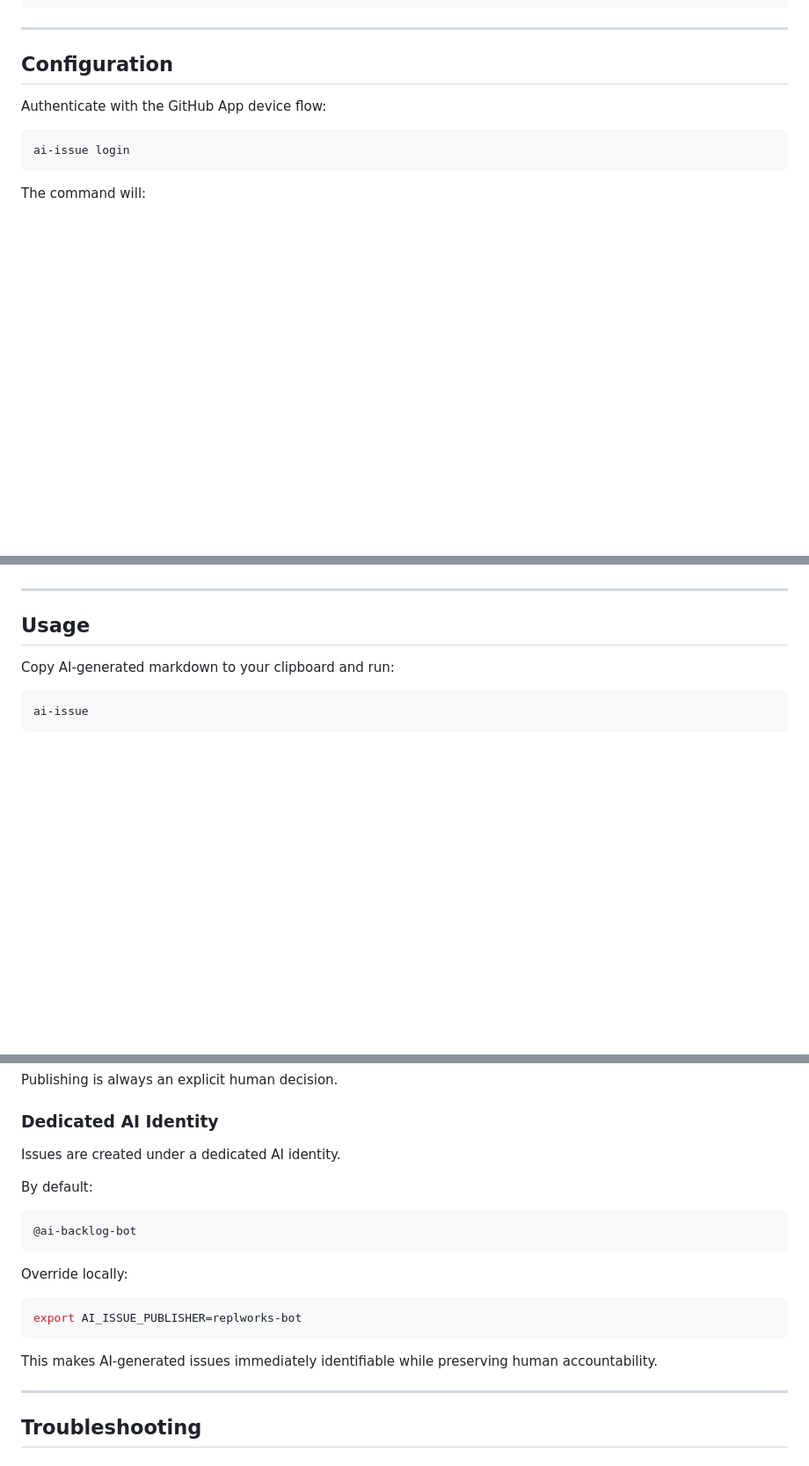
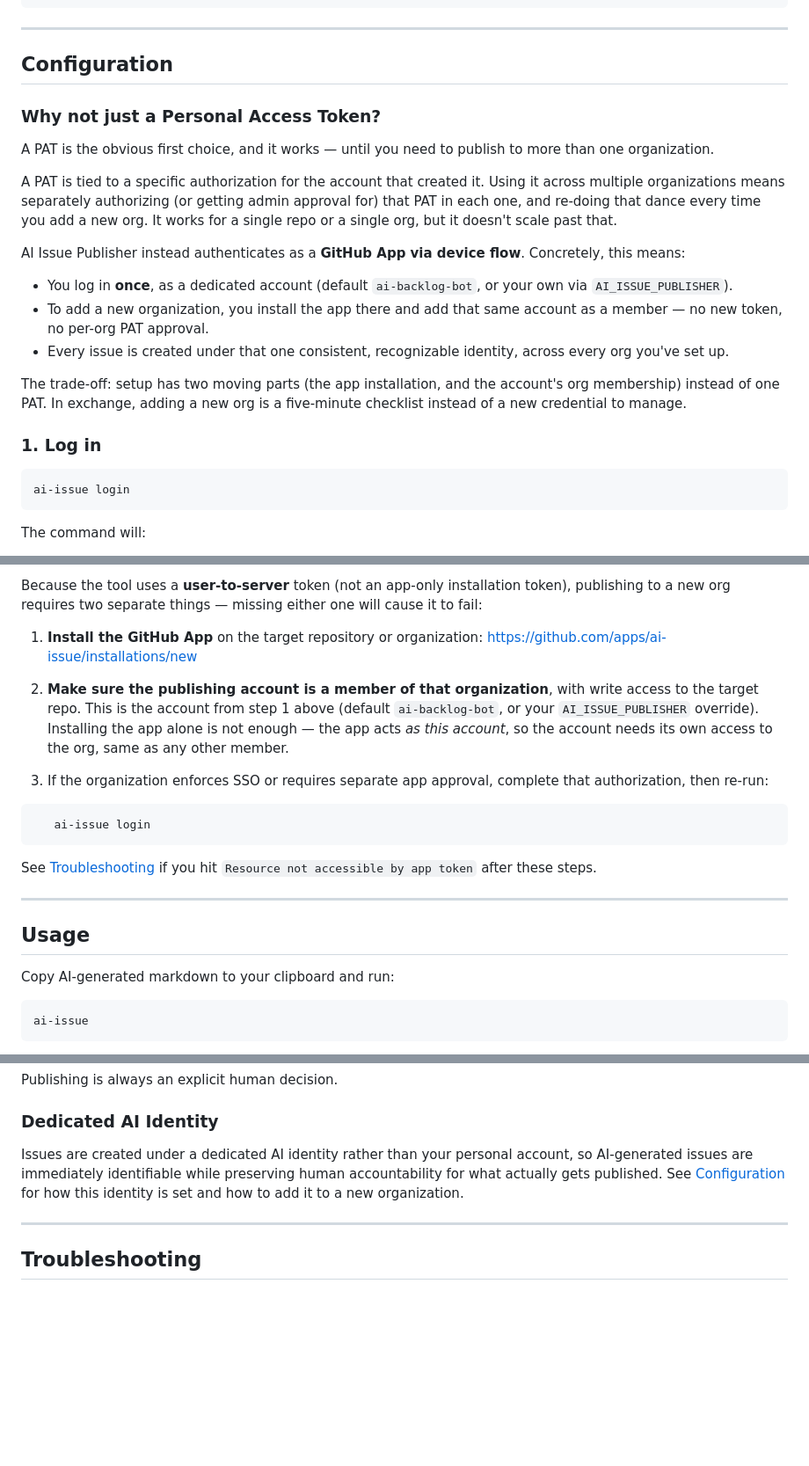
Before and after one commit to replworks/ai-issue, a Markdown page: README.md, 3 parts joined by grey strips. Shown at 88% size. GitHub-like rendering; blank space fills up the shorter version.

Commit message:
docs: enhance configuration section with detailed GitHub App authentication process and organization setup

````diff
--- a/README.md
+++ b/README.md
@@ -41,7 +41,22 @@ ai-issue diagnose
 
 ## Configuration
 
-Authenticate with the GitHub App device flow:
+### Why not just a Personal Access Token?
+
+A PAT is the obvious first choice, and it works — until you need to publish to more than one organization.
+
+A PAT is tied to a specific authorization for the account that created it.
+Using it across multiple organizations means separately authorizing (or getting admin approval for) that PAT in each one, and re-doing that dance every time you add a new org. It works for a single repo or a single org, but it doesn't scale past that.
+
+AI Issue Publisher instead authenticates as a **GitHub App via device flow**. Concretely, this means:
+
+- You log in **once**, as a dedicated account (default `ai-backlog-bot`, or your own via `AI_ISSUE_PUBLISHER`).
+- To add a new organization, you install the app there and add that same account as a member — no new token, no per-org PAT approval.
+- Every issue is created under that one consistent, recognizable identity, across every org you've set up.
+
+The trade-off: setup has two moving parts (the app installation, and the account's org membership) instead of one PAT. In exchange, adding a new org is a five-minute checklist instead of a new credential to manage.
+
+### 1. Log in
 
 ```bash
 ai-issue login
@@ -71,3 +102,20 @@ The GitHub App must be installed on the repository or organization you want to p
+Because the tool uses a **user-to-server** token (not an app-only installation token), publishing to a new org requires two separate things — missing either one will cause it to fail:
+
+1. **Install the GitHub App** on the target repository or organization:
+   https://github.com/apps/ai-issue/installations/new
+
+2. **Make sure the publishing account is a member of that organization**,
+   with write access to the target repo. This is the account from step 1 above (default `ai-backlog-bot`, or your `AI_ISSUE_PUBLISHER` override).
+   Installing the app alone is not enough — the app acts _as this account_, so the account needs its own access to the org, same as any other member.
+
+3. If the organization enforces SSO or requires separate app approval,
+   complete that authorization, then re-run:
+
+```bash
+   ai-issue login
+```
+
+See [Troubleshooting](#troubleshooting) if you hit `Resource not accessible by app token` after these steps.
 
 ---
 
@@ -138,21 +186,11 @@ Publishing is always an explicit human decision.
 
 ### Dedicated AI Identity
 
-Issues are created under a dedicated AI identity.
-
-By default:
-
-```text
-@ai-backlog-bot
-```
-
-Override locally:
-
-```bash
-export AI_ISSUE_PUBLISHER=replworks-bot
-```
-
-This makes AI-generated issues immediately identifiable while preserving human accountability.
+Issues are created under a dedicated AI identity rather than your personal
+account, so AI-generated issues are immediately identifiable while
+preserving human accountability for what actually gets published. See
+[Configuration](#configuration) for how this identity is set and how to add
+it to a new organization.
 
 ---
 
````
Also changed, not shown: other parts of README.md (+21 -3 lines).
